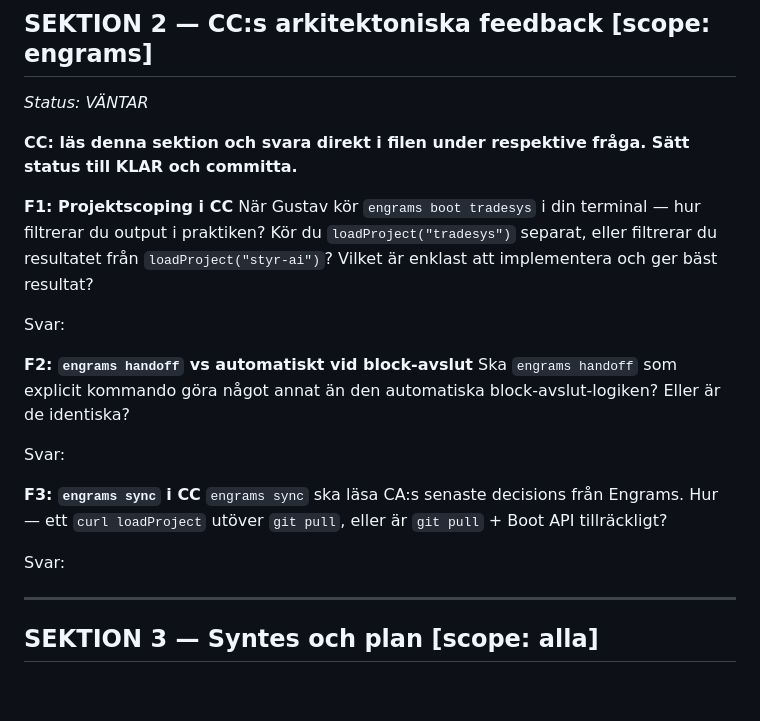
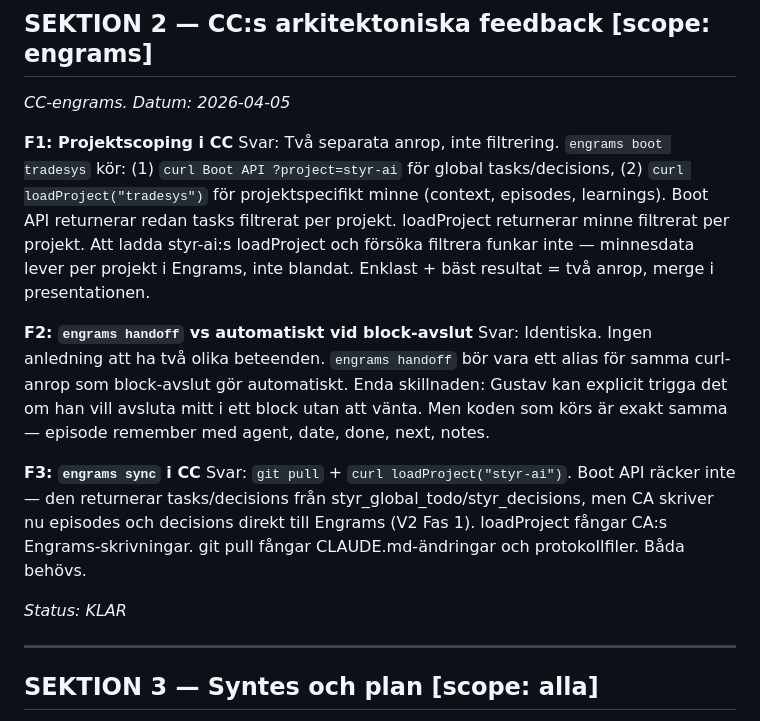
Before and after one commit to gustavkall/styr-ai, a Markdown page: state/protocol_engrams-kommando.md, the part around the change. GitHub-like rendering; blank space fills up the shorter version.

Commit message:
state: CC engrams sektion 2 klar 2026-04-05

```diff
--- a/state/protocol_engrams-kommando.md
+++ b/state/protocol_engrams-kommando.md
@@ -111,24 +111,18 @@ Styr är alltid med. Projektargumentet är ett filter, inte ett val.
 ---
 
 ## SEKTION 2 — CC:s arkitektoniska feedback [scope: engrams]
-*Status: VÄNTAR*
-
-**CC: läs denna sektion och svara direkt i filen under respektive fråga. Sätt status till KLAR och committa.**
+*CC-engrams. Datum: 2026-04-05*
 
 **F1: Projektscoping i CC**
-När Gustav kör `engrams boot tradesys` i din terminal — hur filtrerar du output i praktiken? Kör du `loadProject("tradesys")` separat, eller filtrerar du resultatet från `loadProject("styr-ai")`? Vilket är enklast att implementera och ger bäst resultat?
-
-Svar:
+Svar: Två separata anrop, inte filtrering. `engrams boot tradesys` kör: (1) `curl Boot API ?project=styr-ai` för global tasks/decisions, (2) `curl loadProject("tradesys")` för projektspecifikt minne (context, episodes, learnings). Boot API returnerar redan tasks filtrerat per projekt. loadProject returnerar minne filtrerat per projekt. Att ladda styr-ai:s loadProject och försöka filtrera funkar inte — minnesdata lever per projekt i Engrams, inte blandat. Enklast + bäst resultat = två anrop, merge i presentationen.
 
 **F2: `engrams handoff` vs automatiskt vid block-avslut**
-Ska `engrams handoff` som explicit kommando göra något annat än den automatiska block-avslut-logiken? Eller är de identiska?
-
-Svar:
+Svar: Identiska. Ingen anledning att ha två olika beteenden. `engrams handoff` bör vara ett alias för samma curl-anrop som block-avslut gör automatiskt. Enda skillnaden: Gustav kan explicit trigga det om han vill avsluta mitt i ett block utan att vänta. Men koden som körs är exakt samma — episode remember med agent, date, done, next, notes.
 
 **F3: `engrams sync` i CC**
-`engrams sync` ska läsa CA:s senaste decisions från Engrams. Hur — ett `curl loadProject` utöver `git pull`, eller är `git pull` + Boot API tillräckligt?
+Svar: `git pull` + `curl loadProject("styr-ai")`. Boot API räcker inte — den returnerar tasks/decisions från styr_global_todo/styr_decisions, men CA skriver nu episodes och decisions direkt till Engrams (V2 Fas 1). loadProject fångar CA:s Engrams-skrivningar. git pull fångar CLAUDE.md-ändringar och protokollfiler. Båda behövs.
 
-Svar:
+*Status: KLAR*
 
 ---
 
```
